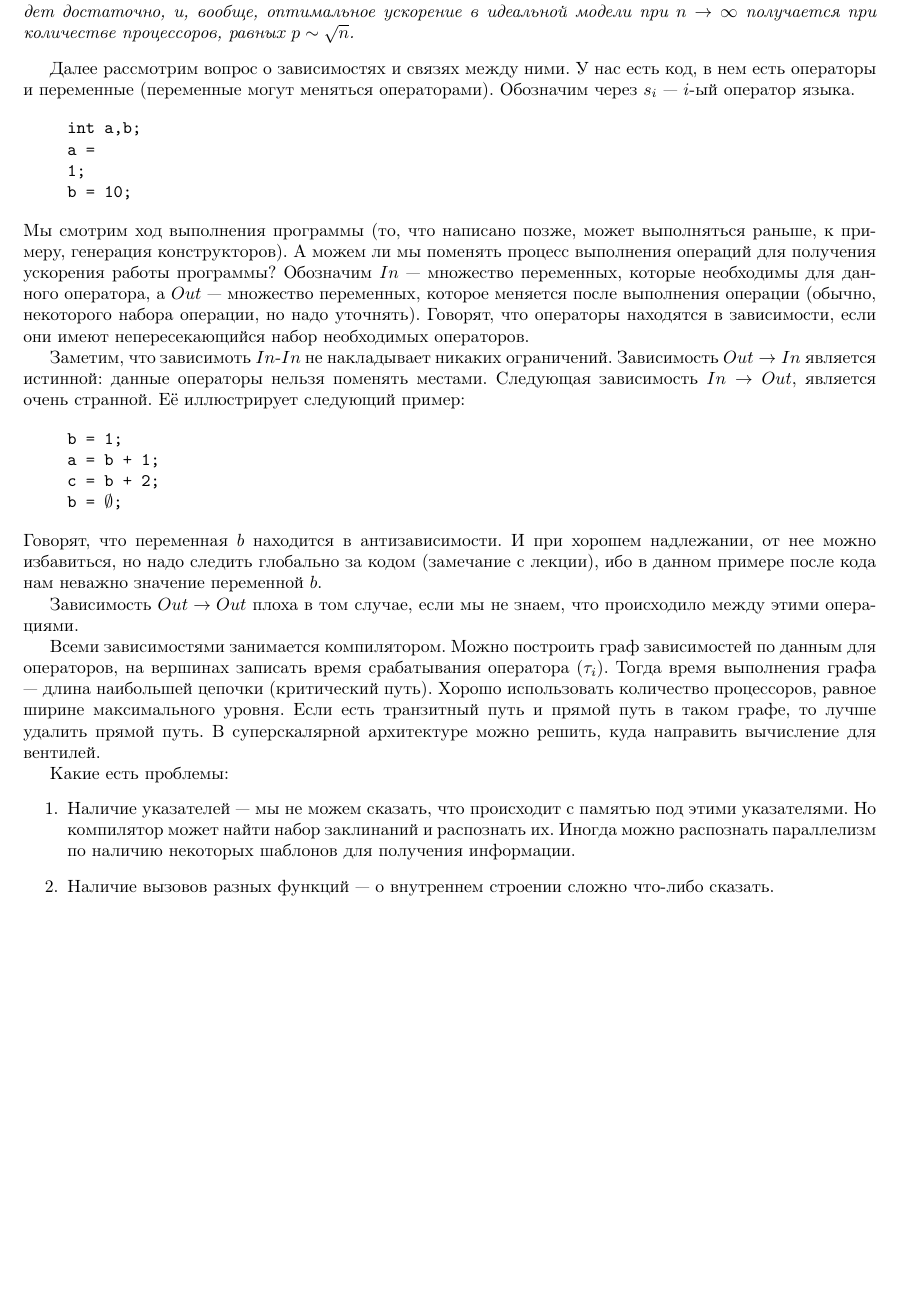
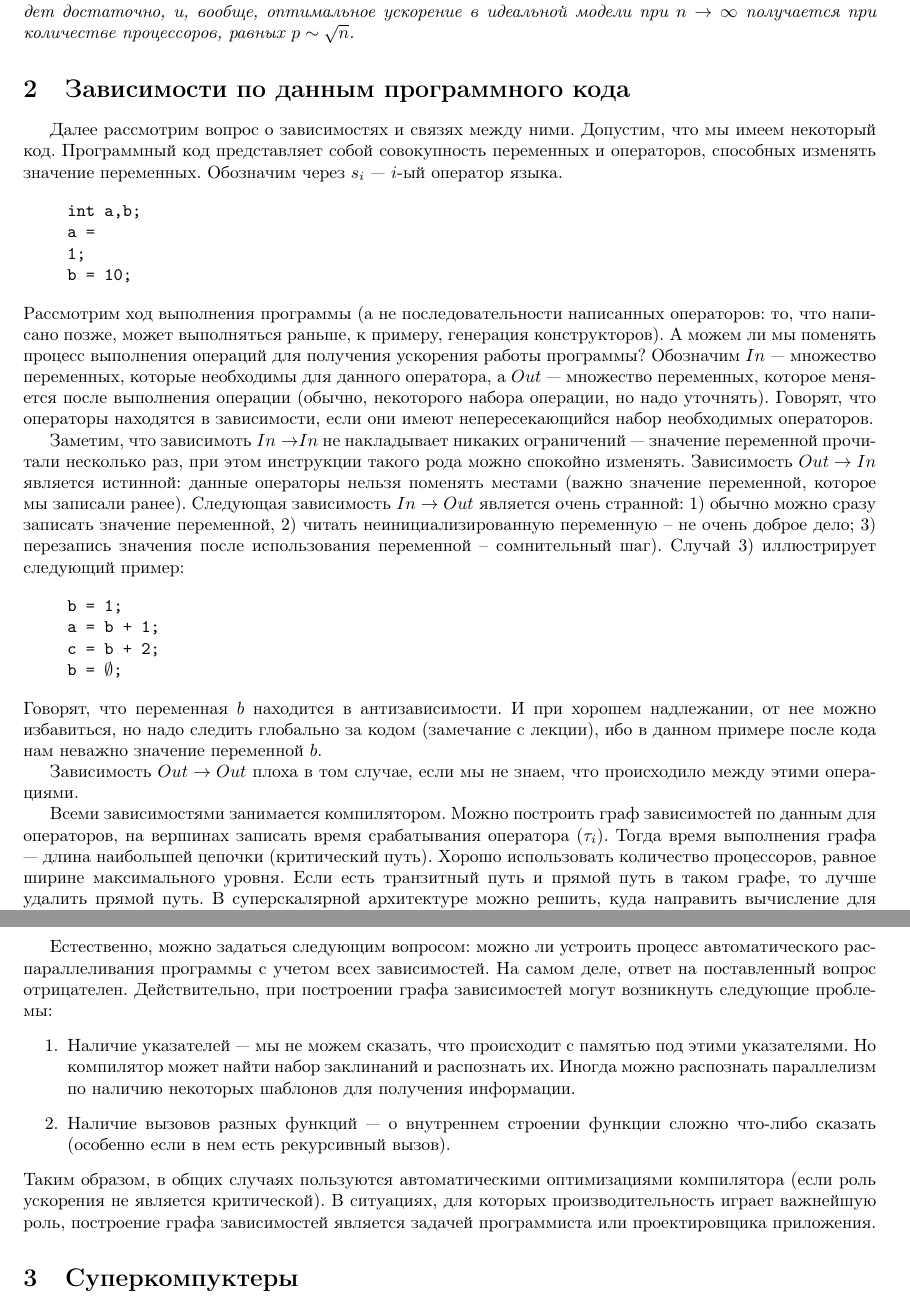
Before and after one commit to ATP-abstracts-team/CommonLectures, a LaTeX paper (ParallelCluster/ParallelCluster.tex): part of page 3 of 20 before the commit and two parts of pages 3 and 4 of 20 after it, the two joined at a grey line, cut so that both start at the same text, the shorter picture padded with empty space. Compiled offline with pdfLaTeX; the source files are stored in an older character set and shown here as Unicode.

Commit message:
Some bugs fixed, rewritten Dependencies between variables and operators

```diff
--- a/ParallelCluster/ParallelCluster.tex
+++ b/ParallelCluster/ParallelCluster.tex
@@ -236,9 +237,13 @@
 в идеальной модели при $n\rightarrow\infty$ получается при количестве
 процессоров, равных $p\sim\sqrt{n}$.
 \end{cor*}
-Далее рассмотрим вопрос о зависимостях и связях между ними. У нас
-есть код, в нем есть операторы и переменные (переменные могут меняться
-операторами). Обозначим через $s_{i}$ --- $i$-ый оператор языка.
+
+\section{Зависимости по данным программного кода}
+
+Далее рассмотрим вопрос о зависимостях и связях между ними. Допустим,
+что мы имеем некоторый код. Программный код представляет собой совокупность
+переменных и операторов, способных изменять значение переменных. Обозначим
+через $s_{i}$ --- $i$-ый оператор языка.
 \begin{lyxcode}
 int~a,b;
 
@@ -248,19 +253,26 @@
 
 b~=~10;
 \end{lyxcode}
-Мы смотрим ход выполнения программы (то, что написано позже, может
-выполняться раньше, к примеру, генерация конструкторов). А можем ли
-мы поменять процесс выполнения операций для получения ускорения работы
-программы? Обозначим $In$ --- множество переменных, которые необходимы
-для данного оператора, а $Out$ --- множество переменных, которое
-меняется после выполнения операции (обычно, некоторого набора операции,
-но надо уточнять). Говорят, что операторы находятся в зависимости,
-если они имеют непересекающийся набор необходимых операторов.
-
-Заметим, что зависимоть $In$-$In$ не накладывает никаких ограничений.
-Зависимость $Out\rightarrow In$ является истинной: данные операторы
-нельзя поменять местами. Следующая зависимость $In\rightarrow Out$,
-является очень странной. Её иллюстрирует следующий пример:
+Рассмотрим ход выполнения программы (а не последовательности написанных
+операторов: то, что написано позже, может выполняться раньше, к примеру,
+генерация конструкторов). А можем ли мы поменять процесс выполнения
+операций для получения ускорения работы программы? Обозначим $In$
+--- множество переменных, которые необходимы для данного оператора,
+а $Out$ --- множество переменных, которое меняется после выполнения
+операции (обычно, некоторого набора операции, но надо уточнять). Говорят,
+что операторы находятся в зависимости, если они имеют непересекающийся
+набор необходимых операторов.
+
+Заметим, что зависимоть $In\rightarrow$$In$ не накладывает никаких
+ограничений --- значение переменной прочитали несколько раз, при этом
+инструкции такого рода можно спокойно изменять. Зависимость $Out\rightarrow In$
+является истинной: данные операторы нельзя поменять местами (важно
+значение переменной, которое мы записали ранее). Следующая зависимость
+$In\rightarrow Out$ является очень странной: 1) обычно можно сразу
+записать значение переменной, 2) читать неинициализированную переменную
+-- не очень доброе дело; 3) перезапись значения после использования
+переменной -- сомнительный шаг). Случай 3) иллюстрирует следующий
+пример:
 \begin{lyxcode}
 b~=~1;
 
@@ -287,15 +299,24 @@
 путь. В суперскалярной архитектуре можно решить, куда направить вычисление
 для вентилей.
 
-Какие есть проблемы:
+Естественно, можно задаться следующим вопросом: можно ли устроить
+процесс автоматического распараллеливания программы с учетом всех
+зависимостей. На самом деле, ответ на поставленный вопрос отрицателен.
+Действительно, при построении графа зависимостей могут возникнуть
+следующие проблемы:
 \begin{enumerate}
 \item Наличие указателей --- мы не можем сказать, что происходит с памятью
 под этими указателями. Но компилятор может найти набор заклинаний
 и распознать их. Иногда можно распознать параллелизм по наличию некоторых
 шаблонов для получения информации.
-\item Наличие вызовов разных функций --- о внутреннем строении сложно что-либо
-сказать.
-\end{enumerate}
+\item Наличие вызовов разных функций --- о внутреннем строении функции сложно
+что-либо сказать (особенно если в нем есть рекурсивный вызов).
+\end{enumerate}
+Таким образом, в общих случаях пользуются автоматическими оптимизациями
+компилятора (если роль ускорения не является критической). В ситуациях,
+для которых производительность играет важнейшую роль, построение графа
+зависимостей является задачей программиста или проектировщика приложения.
+
 
 \section{Суперкомпуктеры}
 
```
Also changed, not shown: ParallelCluster/ParallelCluster.pdf, ParallelCluster/ParallelCluster.tex (3 more changed lines), 1 other file.
